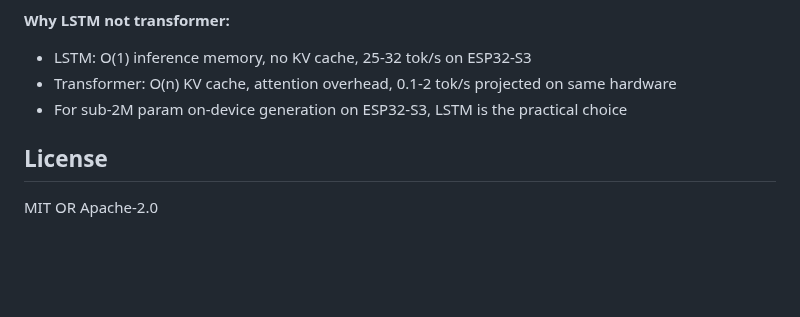
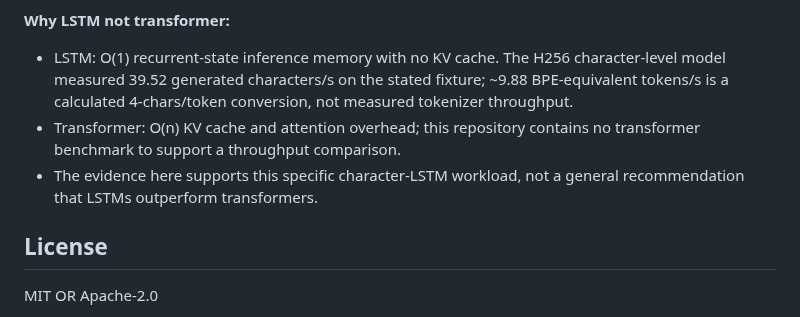
Before and after one commit to RecursiveIntell/esp32-s3-lstm-proof, a Markdown page: README.md, the part around the change. Drawn GitHub-style; blank space fills up the shorter version.

Commit message:
docs: clarify measured character throughput

```diff
--- a/README.md
+++ b/README.md
@@ -277,9 +277,9 @@ Final reproduced cluster recheck receipt: `CLUSTER_FINAL_RECHECK_2026-07-03.md`.
 - Production-ready (it is a hardware proof, not a product)
 
 **Why LSTM not transformer:**
-- LSTM: O(1) inference memory, no KV cache, 25-32 tok/s on ESP32-S3
-- Transformer: O(n) KV cache, attention overhead, 0.1-2 tok/s projected on same hardware
-- For sub-2M param on-device generation on ESP32-S3, LSTM is the practical choice
+- LSTM: O(1) recurrent-state inference memory with no KV cache. The H256 character-level model measured 39.52 generated characters/s on the stated fixture; ~9.88 BPE-equivalent tokens/s is a calculated 4-chars/token conversion, not measured tokenizer throughput.
+- Transformer: O(n) KV cache and attention overhead; this repository contains no transformer benchmark to support a throughput comparison.
+- The evidence here supports this specific character-LSTM workload, not a general recommendation that LSTMs outperform transformers.
 
 ## License
 
```
